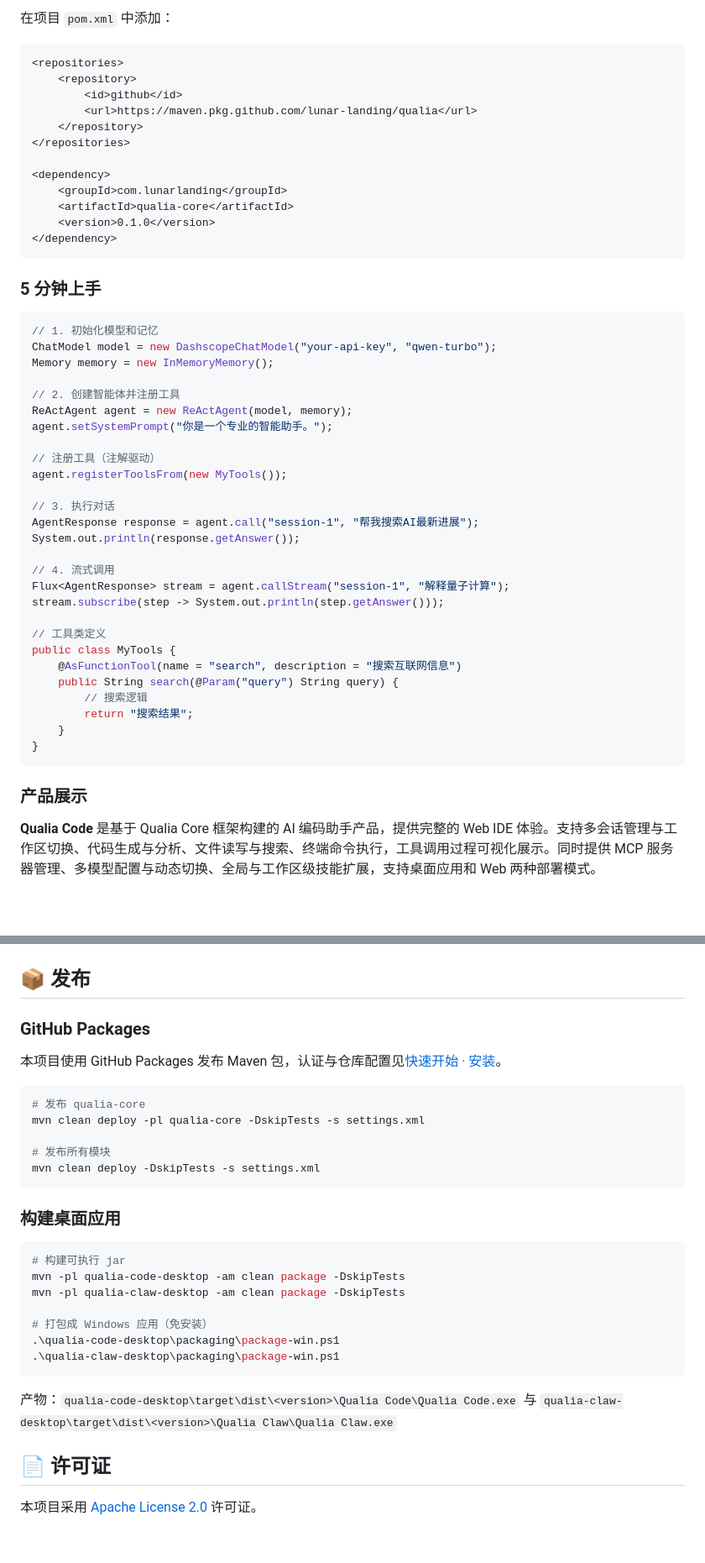
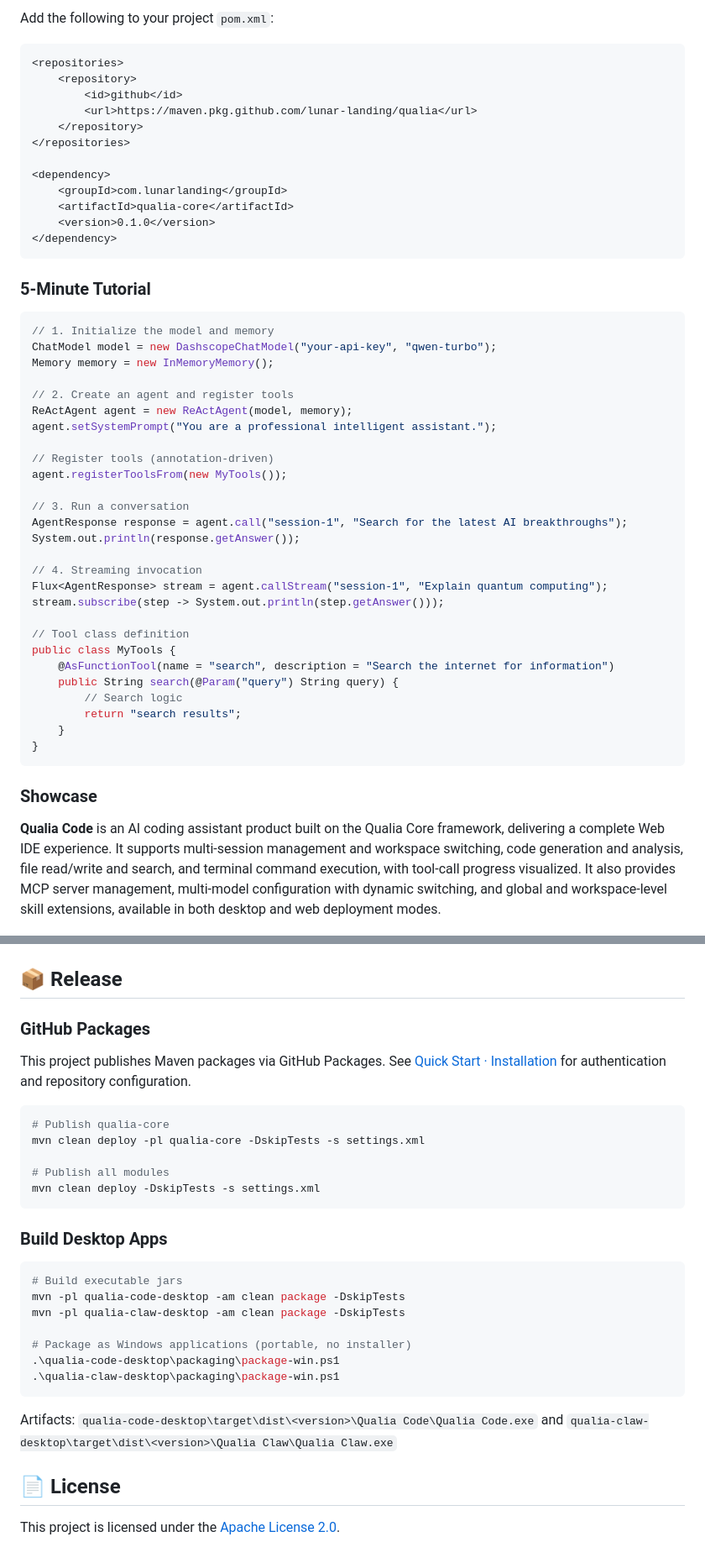
Before and after one commit to lunar-landing/qualia, a Markdown page: README.md, 2 parts joined by grey strips. Shown at 84% size. Rendered like a GitHub page; blank space fills up the shorter version.

````diff
--- a/README.md
+++ b/README.md
@@ -73,5 +75,5 @@ qualia-core 通过 GitHub Packages 发布，引用依赖需要配置仓库认证
 
-在项目 `pom.xml` 中添加：
+Add the following to your project `pom.xml`:
 
 ```xml
 <repositories>
@@ -88,41 +90,41 @@ qualia-core 通过 GitHub Packages 发布，引用依赖需要配置仓库认证
 </dependency>
 ```
 
-### 5 分钟上手
+### 5-Minute Tutorial
 
 ```java
-// 1. 初始化模型和记忆
+// 1. Initialize the model and memory
 ChatModel model = new DashscopeChatModel("your-api-key", "qwen-turbo");
 Memory memory = new InMemoryMemory();
 
-// 2. 创建智能体并注册工具
+// 2. Create an agent and register tools
 ReActAgent agent = new ReActAgent(model, memory);
-agent.setSystemPrompt("你是一个专业的智能助手。");
+agent.setSystemPrompt("You are a professional intelligent assistant.");
 
-// 注册工具（注解驱动）
+// Register tools (annotation-driven)
 agent.registerToolsFrom(new MyTools());
 
-// 3. 执行对话
-AgentResponse response = agent.call("session-1", "帮我搜索AI最新进展");
+// 3. Run a conversation
+AgentResponse response = agent.call("session-1", "Search for the latest AI breakthroughs");
 System.out.println(response.getAnswer());
 
-// 4. 流式调用
-Flux<AgentResponse> stream = agent.callStream("session-1", "解释量子计算");
+// 4. Streaming invocation
+Flux<AgentResponse> stream = agent.callStream("session-1", "Explain quantum computing");
 stream.subscribe(step -> System.out.println(step.getAnswer()));
 
-// 工具类定义
+// Tool class definition
 public class MyTools {
-    @AsFunctionTool(name = "search", description = "搜索互联网信息")
+    @AsFunctionTool(name = "search", description = "Search the internet for information")
     public String search(@Param("query") String query) {
-        // 搜索逻辑
-        return "搜索结果";
+        // Search logic
+        return "search results";
     }
 }
 ```
 
-### 产品展示
+### Showcase
 
-**Qualia Code** 是基于 Qualia Core 框架构建的 AI 编码助手产品，提供完整的 Web IDE 体验。支持多会话管理与工作区切换、代码生成与分析、文件读写与搜索、终端命令执行，工具调用过程可视化展示。同时提供 MCP 服务器管理、多模型配置与动态切换、全局与工作区级技能扩展，支持桌面应用和 Web 两种部署模式。
+**Qualia Code** is an AI coding assistant product built on the Qualia Core framework, delivering a complete Web IDE experience. It supports multi-session management and workspace switching, code generation and analysis, file read/write and search, and terminal command execution, with tool-call progress visualized. It also provides MCP server management, multi-model configuration with dynamic switching, and global and workspace-level skill extensions, available in both desktop and web deployment modes.
 
 ![img.png](docs/images/img.png)
 
@@ -138,34 +140,34 @@ public class MyTools {
 
 ![img_5.png](docs/images/img-5.png)
 
-## 📦 发布
+## 📦 Release
 
 ### GitHub Packages
 
-本项目使用 GitHub Packages 发布 Maven 包，认证与仓库配置见[快速开始 · 安装](#安装)。
+This project publishes Maven packages via GitHub Packages. See [Quick Start · Installation](#installation) for authentication and repository configuration.
 
 ```bash
-# 发布 qualia-core
+# Publish qualia-core
 mvn clean deploy -pl qualia-core -DskipTests -s settings.xml
 
-# 发布所有模块
+# Publish all modules
 mvn clean deploy -DskipTests -s settings.xml
 ```
 
-### 构建桌面应用
+### Build Desktop Apps
 
 ```powershell
-# 构建可执行 jar
+# Build executable jars
 mvn -pl qualia-code-desktop -am clean package -DskipTests
 mvn -pl qualia-claw-desktop -am clean package -DskipTests
 
-# 打包成 Windows 应用（免安装）
+# Package as Windows applications (portable, no installer)
 .\qualia-code-desktop\packaging\package-win.ps1
 .\qualia-claw-desktop\packaging\package-win.ps1
 ```
 
-产物：`qualia-code-desktop\target\dist\<version>\Qualia Code\Qualia Code.exe` 与 `qualia-claw-desktop\target\dist\<version>\Qualia Claw\Qualia Claw.exe`
+Artifacts: `qualia-code-desktop\target\dist\<version>\Qualia Code\Qualia Code.exe` and `qualia-claw-desktop\target\dist\<version>\Qualia Claw\Qualia Claw.exe`
 
-## 📄 许可证
+## 📄 License
 
-本项目采用 [Apache License 2.0](LICENSE) 许可证。
+This project is licensed under the [Apache License 2.0](LICENSE).
````
Also changed, not shown: other parts of README.md (+29 -27 lines), README.zh-CN.md (added, +173 -0 lines).
